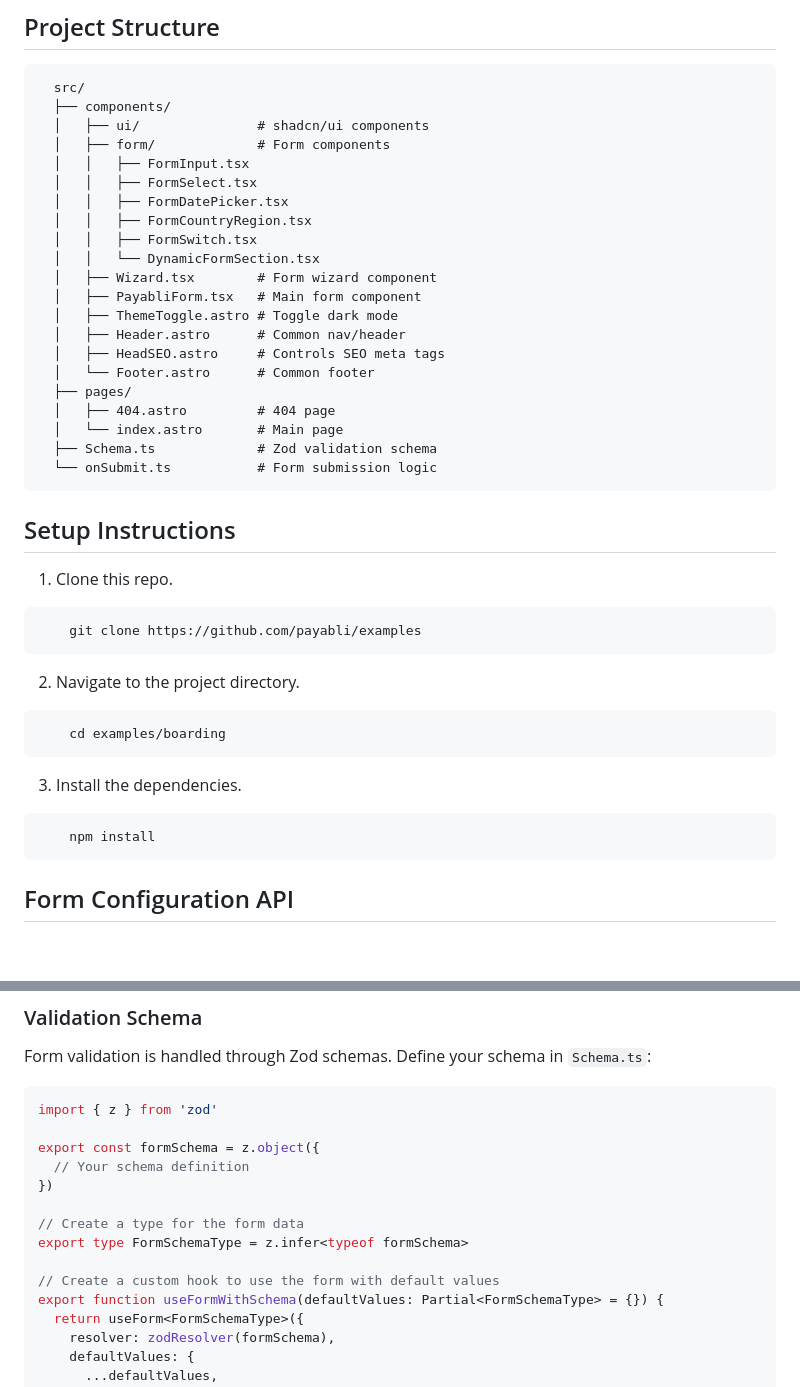
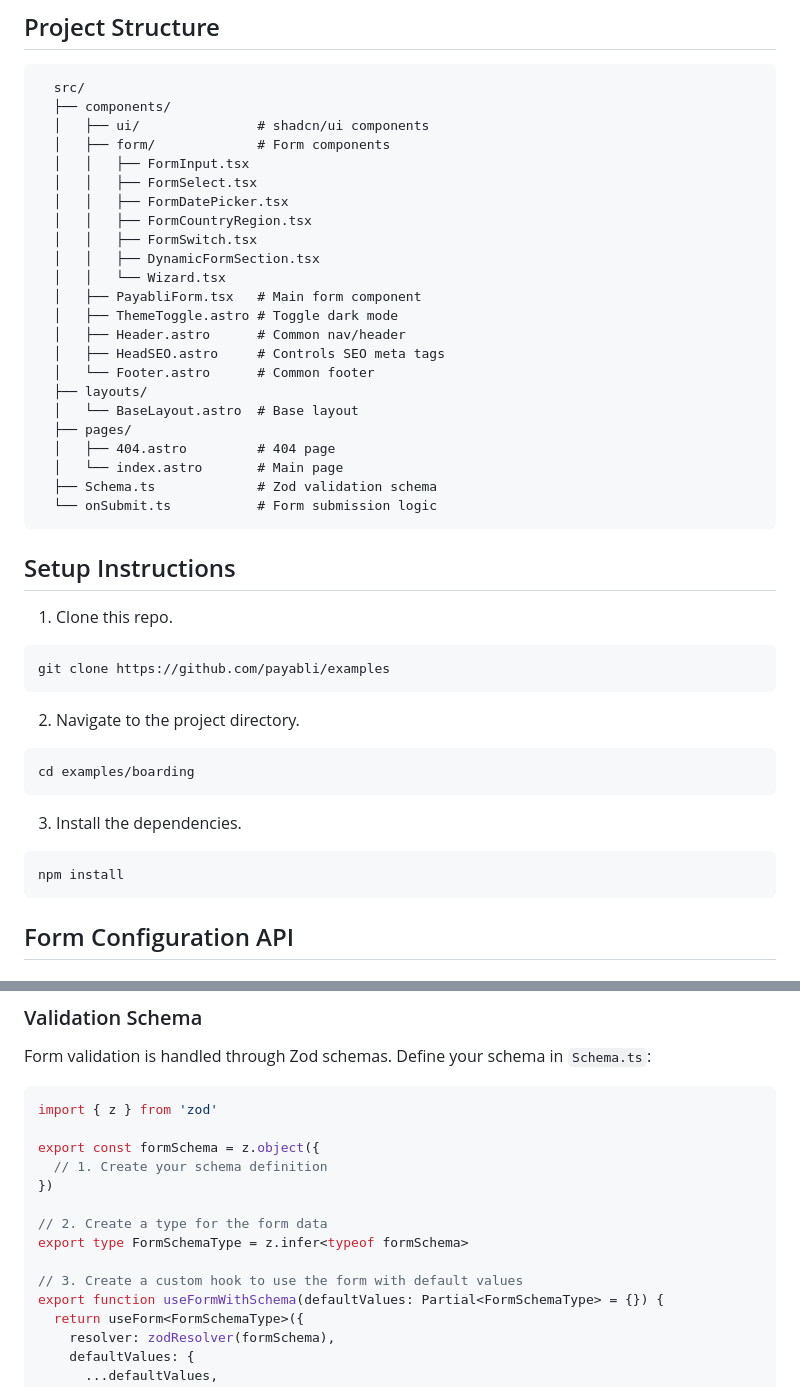
Before and after one commit to payabli/examples, a Markdown page: boarding/README.md, 2 parts joined by grey strips. Drawn GitHub-style; blank space fills up the shorter version.

````diff
--- a/boarding/README.md
+++ b/boarding/README.md
@@ -26,13 +26,15 @@ A comprehensive merchant onboarding system built with React, Astro.js, TypeScrip
   │   │   ├── FormDatePicker.tsx
   │   │   ├── FormCountryRegion.tsx
   │   │   ├── FormSwitch.tsx
-  │   │   └── DynamicFormSection.tsx
-  │   ├── Wizard.tsx        # Form wizard component
+  │   │   ├── DynamicFormSection.tsx
+  │   │   └── Wizard.tsx
   │   ├── PayabliForm.tsx   # Main form component
   │   ├── ThemeToggle.astro # Toggle dark mode
   │   ├── Header.astro      # Common nav/header
   │   ├── HeadSEO.astro     # Controls SEO meta tags
   │   └── Footer.astro      # Common footer
+  ├── layouts/
+  │   └── BaseLayout.astro  # Base layout
   ├── pages/
   │   ├── 404.astro         # 404 page
   │   └── index.astro       # Main page
@@ -45,19 +47,19 @@ A comprehensive merchant onboarding system built with React, Astro.js, TypeScrip
 1. Clone this repo.
 
 ```bash
-    git clone https://github.com/payabli/examples
+git clone https://github.com/payabli/examples
 ```
 
 2. Navigate to the project directory.
 
 ```bash
-    cd examples/boarding
+cd examples/boarding
 ```
 
 3. Install the dependencies.
 
 ```bash
-    npm install
+npm install
 ```
 
 ## Form Configuration API
@@ -152,13 +154,13 @@ Form validation is handled through Zod schemas. Define your schema in `Schema.ts
 import { z } from 'zod'
 
 export const formSchema = z.object({
-  // Your schema definition
+  // 1. Create your schema definition
 })
 
-// Create a type for the form data
+// 2. Create a type for the form data
 export type FormSchemaType = z.infer<typeof formSchema>
 
-// Create a custom hook to use the form with default values
+// 3. Create a custom hook to use the form with default values
 export function useFormWithSchema(defaultValues: Partial<FormSchemaType> = {}) {
   return useForm<FormSchemaType>({
     resolver: zodResolver(formSchema),
````
